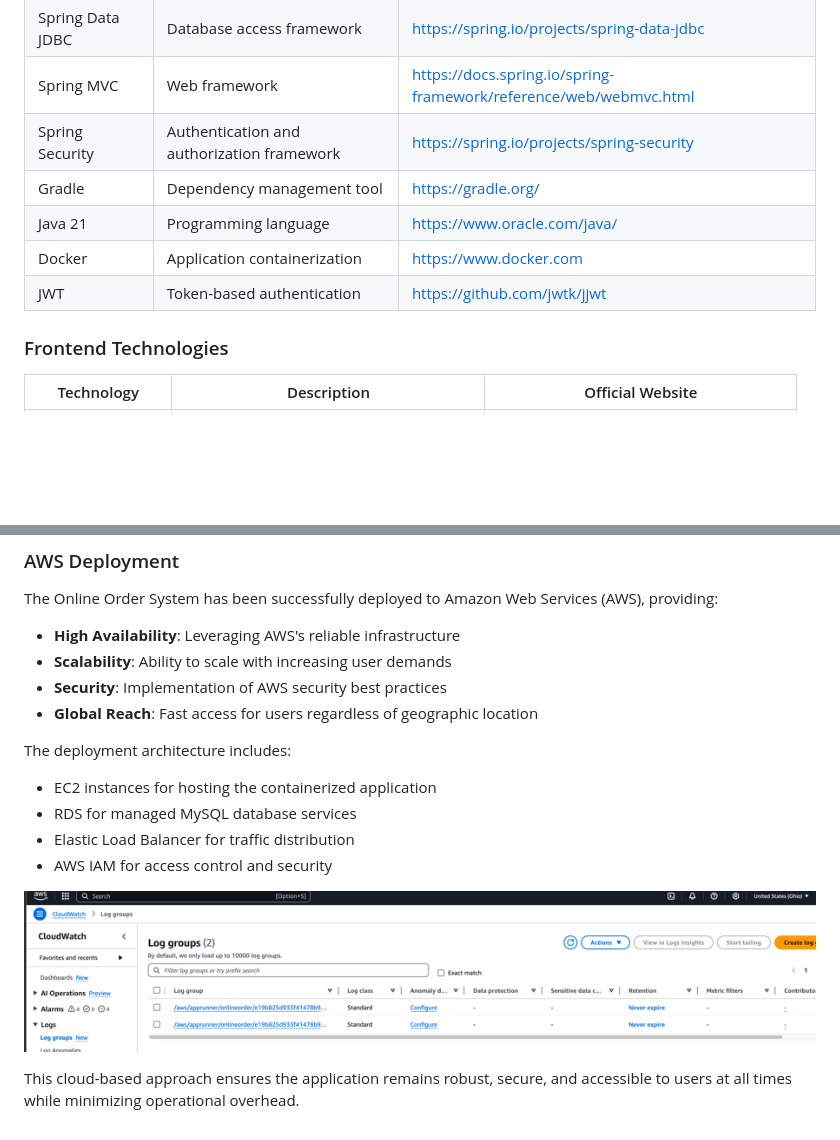
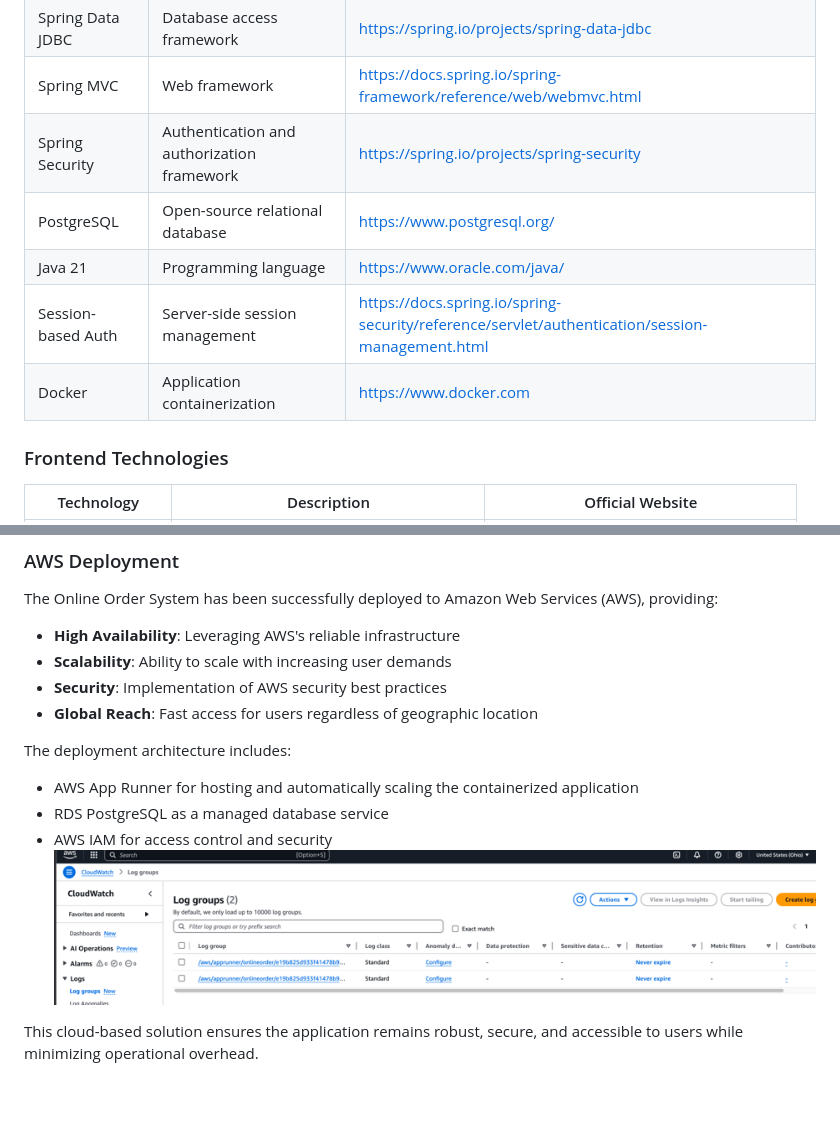
Before and after one commit to jjMurphy1012/OnlineOrder, a Markdown page: README.md, 2 parts joined by grey strips. Drawn GitHub-style; blank space fills up the shorter version.

```diff
--- a/README.md
+++ b/README.md
@@ -35,10 +35,10 @@ These enhancements will improve user experience and provide additional value to
 | Spring Data JDBC | Database access framework | [https://spring.io/projects/spring-data-jdbc](https://spring.io/projects/spring-data-jdbc) |
 | Spring MVC | Web framework | [https://docs.spring.io/spring-framework/reference/web/webmvc.html](https://docs.spring.io/spring-framework/reference/web/webmvc.html) |
 | Spring Security | Authentication and authorization framework | [https://spring.io/projects/spring-security](https://spring.io/projects/spring-security) |
-| Gradle | Dependency management tool | [https://gradle.org/](https://gradle.org/) |
+| PostgreSQL | Open-source relational database | [https://www.postgresql.org/](https://www.postgresql.org/) |
 | Java 21 | Programming language | [https://www.oracle.com/java/](https://www.oracle.com/java/) |
+| Session-based Auth | Server-side session management | [https://docs.spring.io/spring-security/reference/servlet/authentication/session-management.html](https://docs.spring.io/spring-security/reference/servlet/authentication/session-management.html) |
 | Docker | Application containerization | [https://www.docker.com](https://www.docker.com) |
-| JWT | Token-based authentication | [https://github.com/jwtk/jjwt](https://github.com/jwtk/jjwt) |
 ### Frontend Technologies
 
 | Technology         | Description                              | Official Website                                  |
@@ -103,11 +128,9 @@ The Online Order System has been successfully deployed to Amazon Web Services (A
 - **Global Reach**: Fast access for users regardless of geographic location
 
 The deployment architecture includes:
-- EC2 instances for hosting the containerized application
-- RDS for managed MySQL database services
-- Elastic Load Balancer for traffic distribution
+- AWS App Runner for hosting and automatically scaling the containerized application
+- RDS PostgreSQL as a managed database service
 - AWS IAM for access control and security
-
 ![AWS Deployment](https://github.com/jjMurphy1012/OnlineOrder/raw/main/image/img_8.png)
 
-This cloud-based approach ensures the application remains robust, secure, and accessible to users at all times while minimizing operational overhead.
+This cloud-based solution ensures the application remains robust, secure, and accessible to users while minimizing operational overhead.
```
Also changed, not shown: other parts of README.md (+34 -9 lines).
